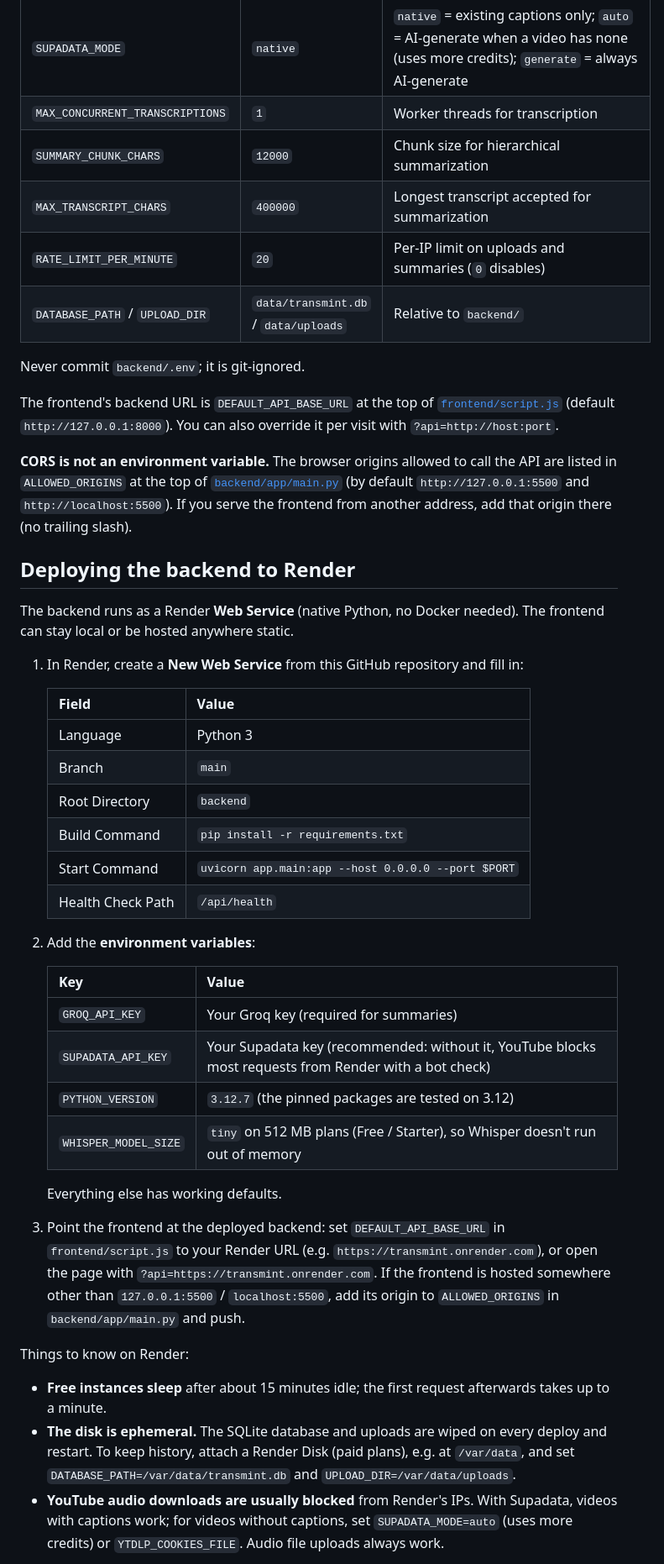
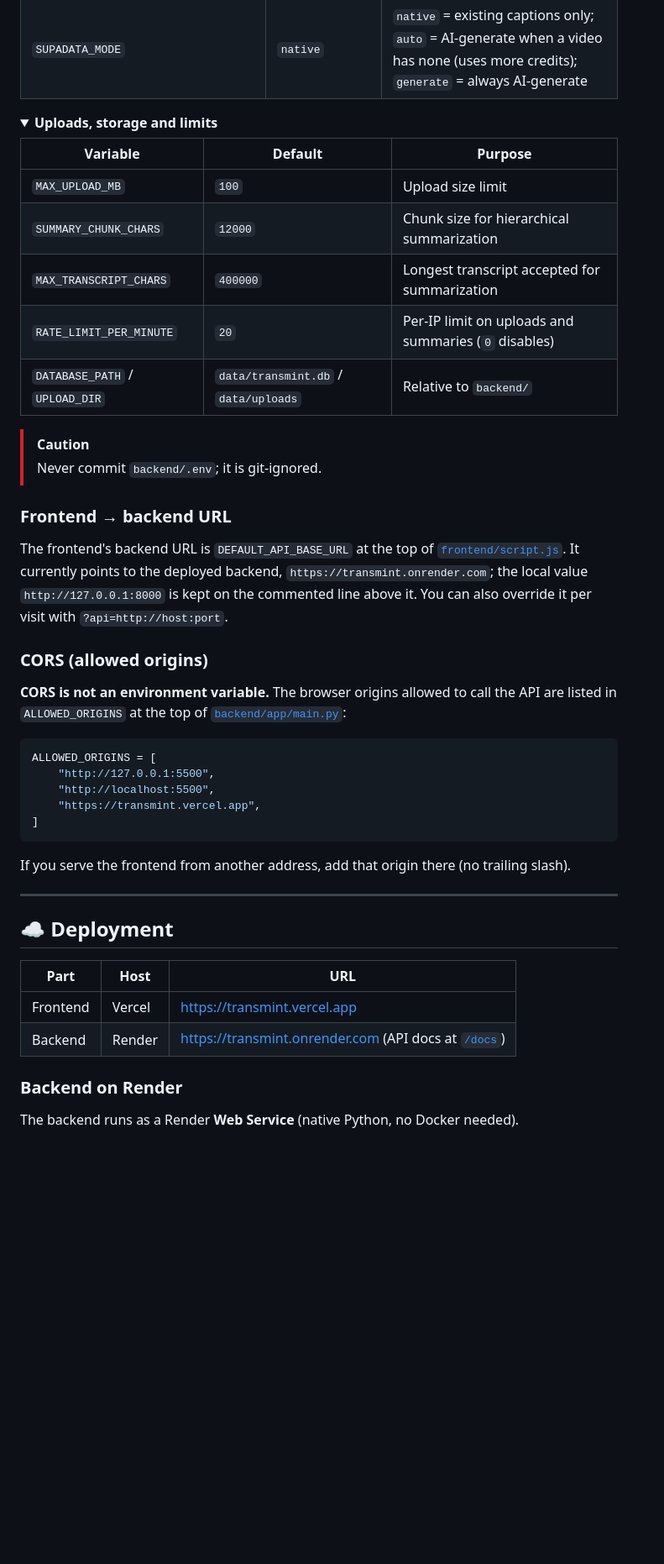
Before and after one commit to 0xamitkumar3/transmint, a Markdown page: README.md, the part around one of its changes. Shown at 84% size. Drawn GitHub-style; blank space fills up the shorter version.

````diff
--- a/README.md
+++ b/README.md
@@ -235,49 +327,53 @@ All settings are environment variables, read from `backend/.env`. See [`backend/
 | `YTDLP_COOKIES_FILE` | *(none)* | Optional `cookies.txt` if YouTube asks for a sign-in/bot check |
 | `SUPADATA_API_KEY` | *(none)* | Optional [Supadata](https://supadata.ai) key. Captions are fetched through Supadata, which works on cloud hosts where YouTube blocks the server |
 | `SUPADATA_MODE` | `native` | `native` = existing captions only; `auto` = AI-generate when a video has none (uses more credits); `generate` = always AI-generate |
-| `MAX_CONCURRENT_TRANSCRIPTIONS` | `1` | Worker threads for transcription |
+
+</details>
+
+<details open>
+<summary><b>Uploads, storage and limits</b></summary>
+
+| Variable | Default | Purpose |
+| --- | --- | --- |
+| `MAX_UPLOAD_MB` | `100` | Upload size limit |
 | `SUMMARY_CHUNK_CHARS` | `12000` | Chunk size for hierarchical summarization |
 | `MAX_TRANSCRIPT_CHARS` | `400000` | Longest transcript accepted for summarization |
 | `RATE_LIMIT_PER_MINUTE` | `20` | Per-IP limit on uploads and summaries (`0` disables) |
 | `DATABASE_PATH` / `UPLOAD_DIR` | `data/transmint.db` / `data/uploads` | Relative to `backend/` |
 
-Never commit `backend/.env`; it is git-ignored.
+</details>
 
-The frontend's backend URL is `DEFAULT_API_BASE_URL` at the top of [`frontend/script.js`](frontend/script.js) (default `http://127.0.0.1:8000`). You can also override it per visit with `?api=http://host:port`.
+> [!CAUTION]
+> Never commit `backend/.env`; it is git-ignored.
 
-**CORS is not an environment variable.** The browser origins allowed to call the API are listed in `ALLOWED_ORIGINS` at the top of [`backend/app/main.py`](backend/app/main.py) (by default `http://127.0.0.1:5500` and `http://localhost:5500`). If you serve the frontend from another address, add that origin there (no trailing slash).
+### Frontend → backend URL
 
-## Deploying the backend to Render
+The frontend's backend URL is `DEFAULT_API_BASE_URL` at the top of [`frontend/script.js`](frontend/script.js). It currently points to the deployed backend, `https://transmint.onrender.com`; the local value `http://127.0.0.1:8000` is kept on the commented line above it. You can also override it per visit with `?api=http://host:port`.
 
-The backend runs as a Render **Web Service** (native Python, no Docker needed). The frontend can stay local or be hosted anywhere static.
+### CORS (allowed origins)
 
-1. In Render, create a **New Web Service** from this GitHub repository and fill in:
+**CORS is not an environment variable.** The browser origins allowed to call the API are listed in `ALLOWED_ORIGINS` at the top of [`backend/app/main.py`](backend/app/main.py):
 
-   | Field | Value |
-   | --- | --- |
-   | Language | Python 3 |
-   | Branch | `main` |
-   | Root Directory | `backend` |
-   | Build Command | `pip install -r requirements.txt` |
-   | Start Command | `uvicorn app.main:app --host 0.0.0.0 --port $PORT` |
-   | Health Check Path | `/api/health` |
+```python
+ALLOWED_ORIGINS = [
+    "http://127.0.0.1:5500",
+    "http://localhost:5500",
+    "https://transmint.vercel.app",
+]
+```
 
-2. Add the **environment variables**:
+If you serve the frontend from another address, add that origin there (no trailing slash).
 
-   | Key | Value |
-   | --- | --- |
-   | `GROQ_API_KEY` | Your Groq key (required for summaries) |
-   | `SUPADATA_API_KEY` | Your Supadata key (recommended: without it, YouTube blocks most requests from Render with a bot check) |
-   | `PYTHON_VERSION` | `3.12.7` (the pinned packages are tested on 3.12) |
-   | `WHISPER_MODEL_SIZE` | `tiny` on 512 MB plans (Free / Starter), so Whisper doesn't run out of memory |
+---
 
-   Everything else has working defaults.
+## ☁️ Deployment
 
-3. Point the frontend at the deployed backend: set `DEFAULT_API_BASE_URL` in `frontend/script.js` to your Render URL (e.g. `https://transmint.onrender.com`), or open the page with `?api=https://transmint.onrender.com`. If the frontend is hosted somewhere other than `127.0.0.1:5500` / `localhost:5500`, add its origin to `ALLOWED_ORIGINS` in `backend/app/main.py` and push.
+| Part | Host | URL |
+| --- | --- | --- |
+| Frontend | Vercel | <https://transmint.vercel.app> |
+| Backend | Render | <https://transmint.onrender.com> (API docs at [`/docs`](https://transmint.onrender.com/docs)) |
 
-Things to know on Render:
+### Backend on Render
 
-- **Free instances sleep** after about 15 minutes idle; the first request afterwards takes up to a minute.
-- **The disk is ephemeral.** The SQLite database and uploads are wiped on every deploy and restart. To keep history, attach a Render Disk (paid plans), e.g. at `/var/data`, and set `DATABASE_PATH=/var/data/transmint.db` and `UPLOAD_DIR=/var/data/uploads`.
-- **YouTube audio downloads are usually blocked** from Render's IPs. With Supadata, videos with captions work; for videos without captions, set `SUPADATA_MODE=auto` (uses more credits) or `YTDLP_COOKIES_FILE`. Audio file uploads always work.
+The backend runs as a Render **Web Service** (native Python, no Docker needed).
 
````
Also changed, not shown: other parts of README.md (+280 -88 lines).
